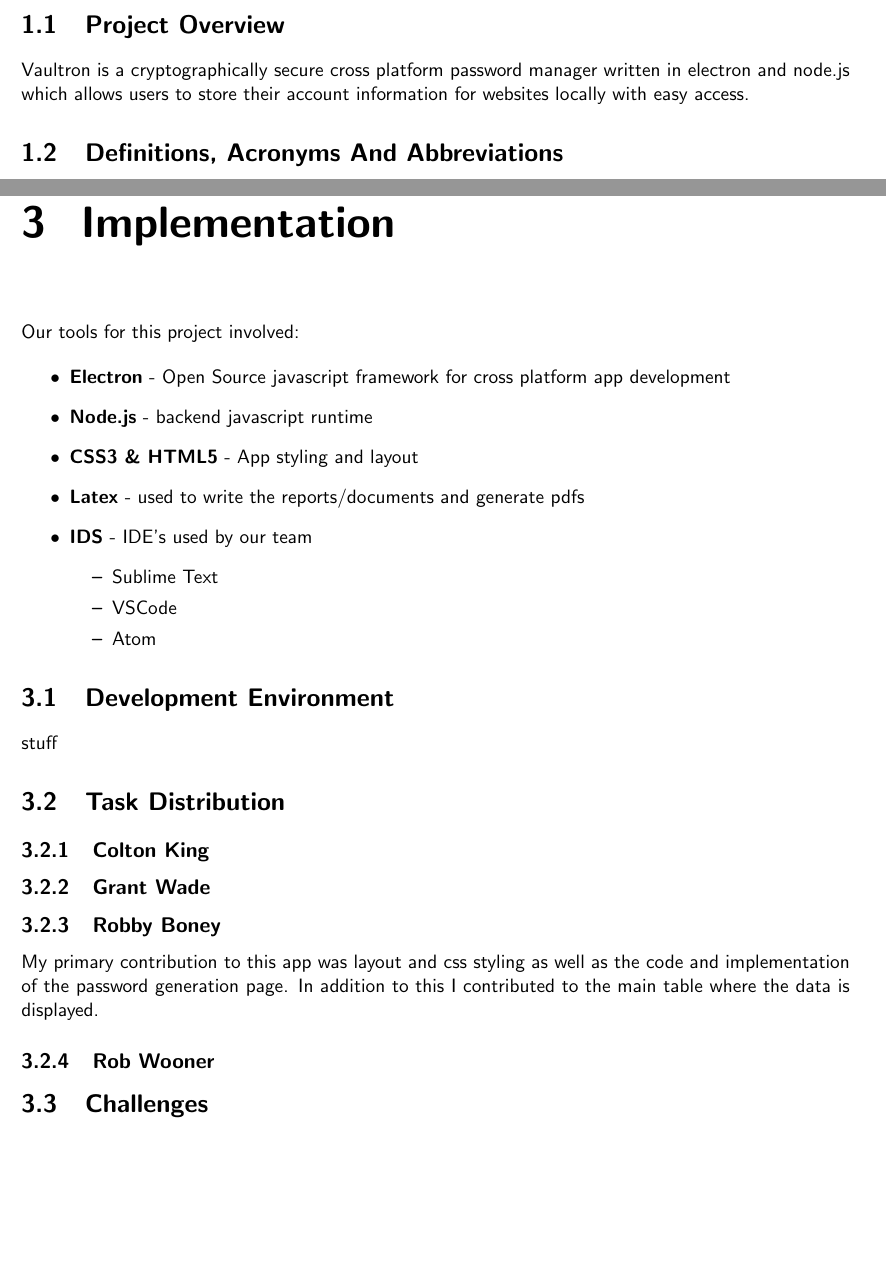
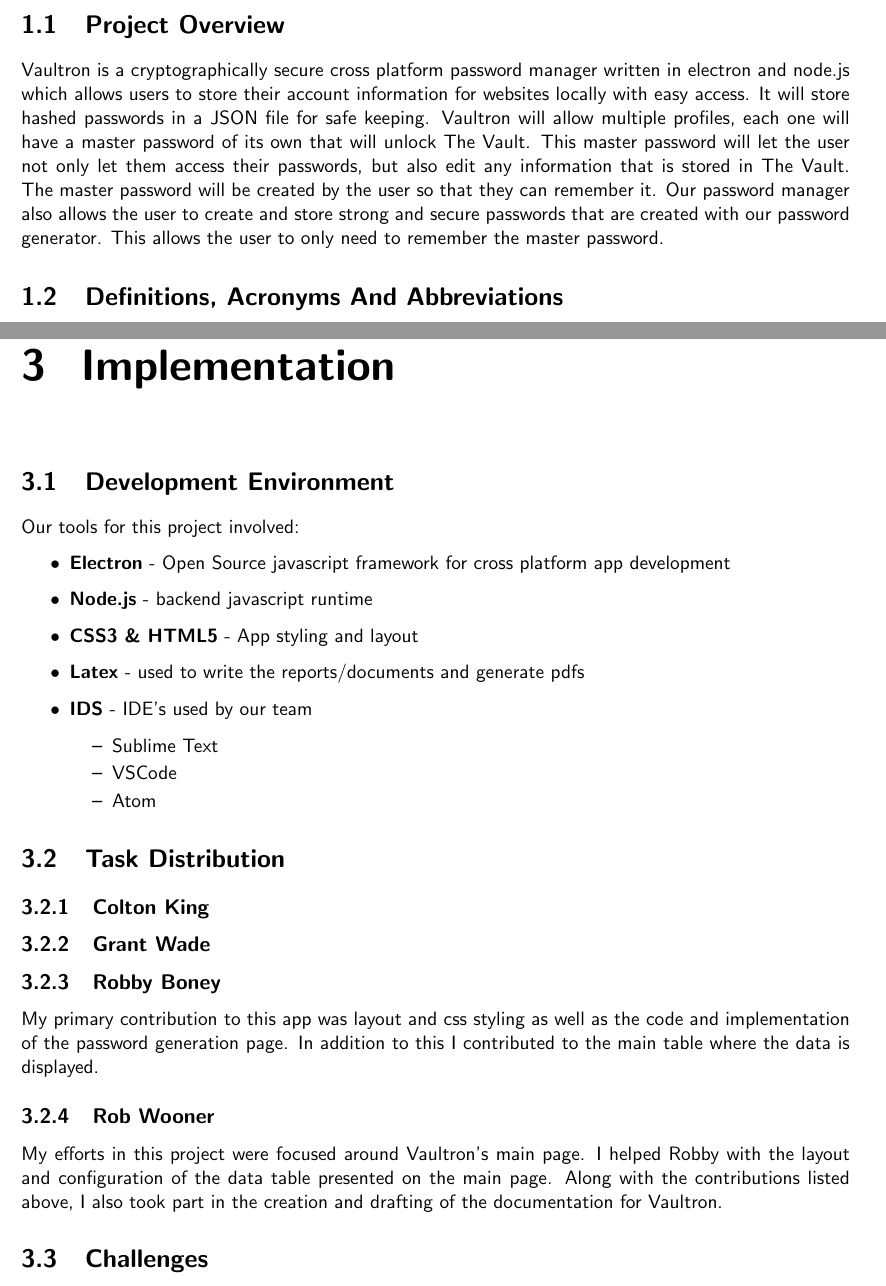
Before and after one commit to grant-wade/Vaultron, a LaTeX document (Documents/FinalReport/final_report.tex): two parts of pages 3 and 7 of 12, joined at a grey line, cut so that both start at the same text, the shorter picture padded with empty space. Compiled offline with pdfLaTeX.

Commit message:
update my portion of task distribution and project overview

```diff
--- a/Documents/FinalReport/final_report.tex
+++ b/Documents/FinalReport/final_report.tex
@@ -122,7 +122,15 @@
 \section{Project Overview}
 Vaultron is a cryptographically secure cross platform password manager
 written in electron and node.js which allows users to store their account
-information for websites locally with easy access.
+information for websites locally with easy access. It will store hashed passwords
+in a JSON file for safe keeping. Vaultron will allow multiple profiles, each one will
+have a master password of its own that will unlock The Vault. This master password will
+let the user not only let them access their passwords, but also edit any information that
+is stored in The Vault. The master password will be created by the user so that they can
+remember it. Our password manager also allows the user to create and store strong and
+secure passwords that are created with our password generator. This allows the user
+to only need to remember the master password.
+
 
 
 \section{Definitions, Acronyms And Abbreviations}
@@ -195,6 +203,8 @@
 % END OF DESIGN
 
 \chapter{Implementation}
+\section{Development Environment}
+
 Our tools for this project involved:
 
 \begin{itemize}
@@ -210,8 +220,6 @@
         \end{itemize}
 \end{itemize}
 
-\section{Development Environment}
-stuff
 
 \section{Task Distribution}
 
@@ -225,6 +233,11 @@
 I contributed to the main table where the data is displayed.
 
 \subsection{Rob Wooner}
+My efforts in this project were focused around Vaultron's main page. I helped
+Robby with the layout and configuration of the data table presented on the main
+page. Along with the contributions listed above, I also took part in the creation
+and drafting of the documentation for Vaultron.
+
 
 
 
```
Also changed, not shown: Documents/FinalReport/final_report-blx.bib (added, +11 -0 lines), Documents/SRS/SRS-blx.bib (added, +11 -0 lines), Documents/FinalReport/final_report.bbl (added), Documents/FinalReport/final_report.tex (2 more changed lines), 5 other files.
